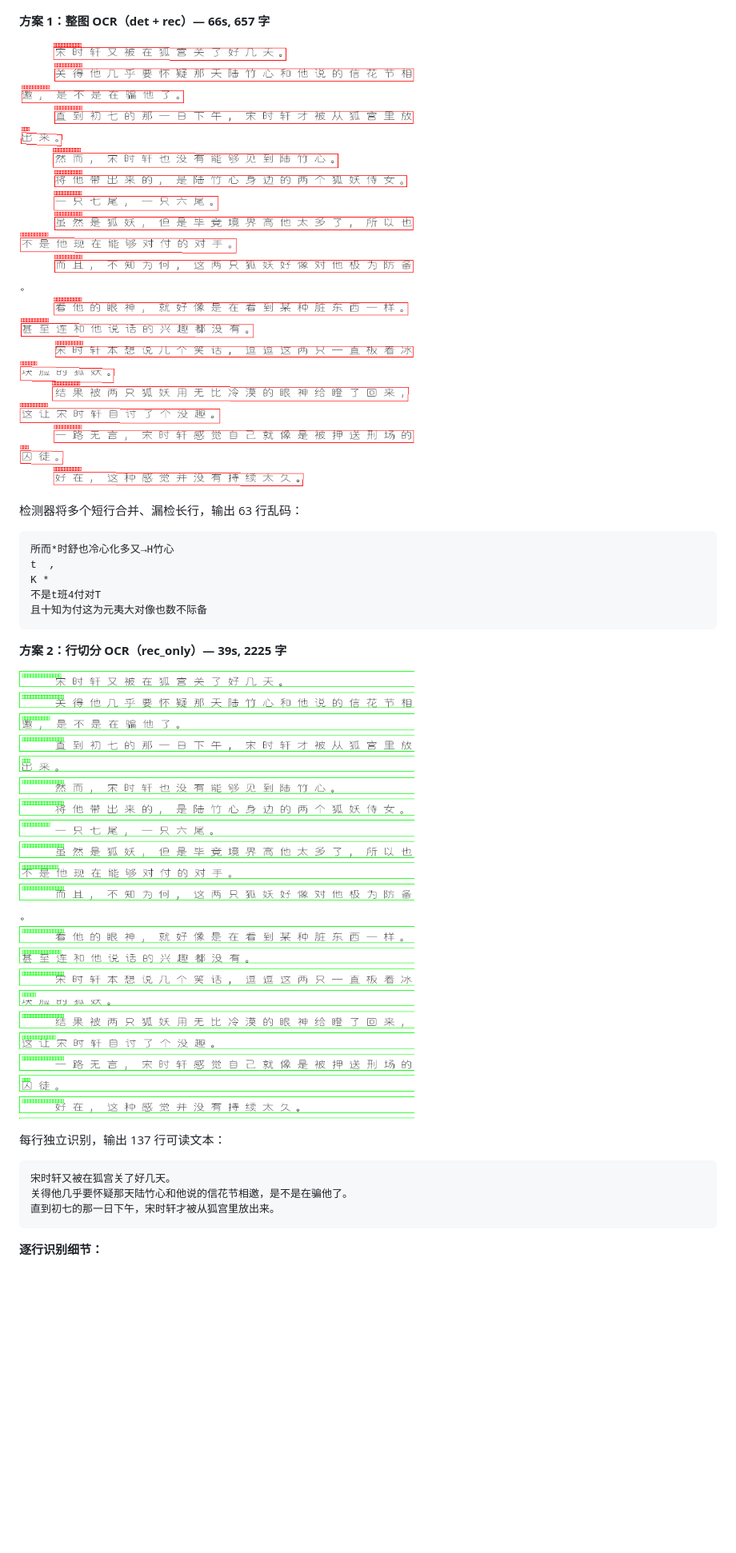
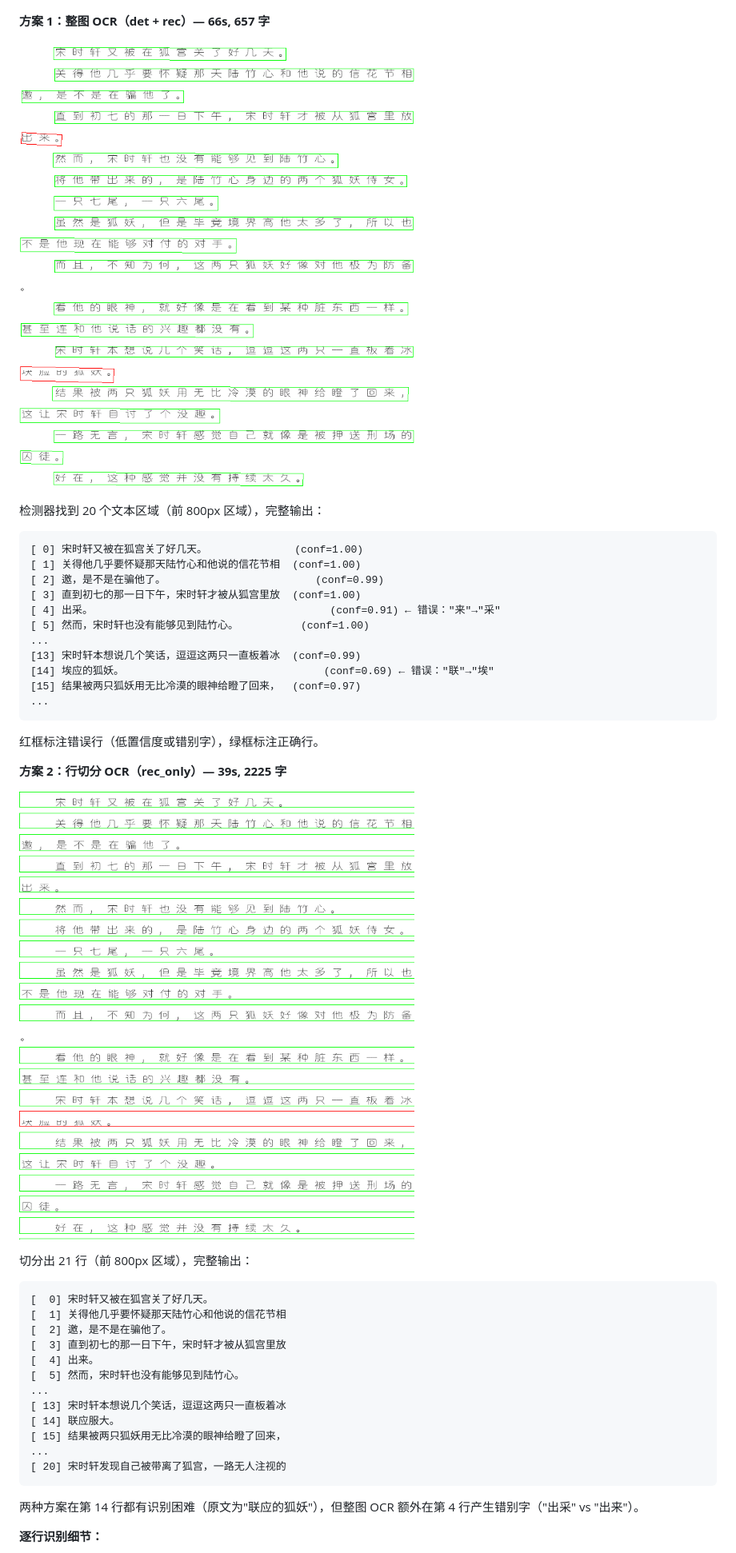
Before and after one commit to light-nook-labs/sfacg_tools, a Markdown page: README.md, the part around one of its changes. Shown at 80% size. Drawn GitHub-style; pictures changed too: docs/ocr_workflow/compare_full_ocr_annotated.png (added), docs/ocr_workflow/compare_line_ocr_annotated.png (added); blank space fills up the shorter version.

Commit message:
docs: show complete OCR output for both methods with error analysis

````diff
--- a/README.md
+++ b/README.md
@@ -226,29 +226,48 @@ GIF 解码为 PIL Image 帧。本例为单帧长图。
 
 **方案 1：整图 OCR（det + rec）— 66s, 657 字**
 
-![整图OCR](docs/ocr_workflow/compare_full_ocr.png)
+![整图OCR](docs/ocr_workflow/compare_full_ocr_annotated.png)
 
-检测器将多个短行合并、漏检长行，输出 63 行乱码：
+检测器找到 20 个文本区域（前 800px 区域），完整输出：
 
 ```
-所而*时舒也冷心化多又→H竹心
-t  ,
-K *
-不是t班4付对T
-且十知为付这为元夷大对像也数不际备
+[ 0] 宋时轩又被在狐宫关了好几天。              (conf=1.00)
+[ 1] 关得他几乎要怀疑那天陆竹心和他说的信花节相  (conf=1.00)
+[ 2] 邀，是不是在骗他了。                        (conf=0.99)
+[ 3] 直到初七的那一日下午，宋时轩才被从狐宫里放  (conf=1.00)
+[ 4] 出采。                                      (conf=0.91) ← 错误："来"→"采"
+[ 5] 然而，宋时轩也没有能够见到陆竹心。          (conf=1.00)
+...
+[13] 宋时轩本想说几个笑话，逗逗这两只一直板着冰  (conf=0.99)
+[14] 埃应的狐妖。                                (conf=0.69) ← 错误："联"→"埃"
+[15] 结果被两只狐妖用无比冷漠的眼神给瞪了回来，  (conf=0.97)
+...
 ```
+
+红框标注错误行（低置信度或错别字），绿框标注正确行。
 
 **方案 2：行切分 OCR（rec_only）— 39s, 2225 字**
 
-![行切分OCR](docs/ocr_workflow/compare_line_ocr.png)
+![行切分OCR](docs/ocr_workflow/compare_line_ocr_annotated.png)
 
-每行独立识别，输出 137 行可读文本：
+切分出 21 行（前 800px 区域），完整输出：
 
 ```
-宋时轩又被在狐宫关了好几天。
-关得他几乎要怀疑那天陆竹心和他说的信花节相邀，是不是在骗他了。
-直到初七的那一日下午，宋时轩才被从狐宫里放出来。
+[  0] 宋时轩又被在狐宫关了好几天。
+[  1] 关得他几乎要怀疑那天陆竹心和他说的信花节相
+[  2] 邀，是不是在骗他了。
+[  3] 直到初七的那一日下午，宋时轩才被从狐宫里放
+[  4] 出来。
+[  5] 然而，宋时轩也没有能够见到陆竹心。
+...
+[ 13] 宋时轩本想说几个笑话，逗逗这两只一直板着冰
+[ 14] 联应服大。
+[ 15] 结果被两只狐妖用无比冷漠的眼神给瞪了回来，
+...
+[ 20] 宋时轩发现自己被带离了狐宫，一路无人注视的
 ```
+
+两种方案在第 14 行都有识别困难（原文为"联应的狐妖"），但整图 OCR 额外在第 4 行产生错别字（"出采" vs "出来"）。
 
 **逐行识别细节：**
 
````
Also changed, not shown: other parts of README.md (+4 -4 lines).
